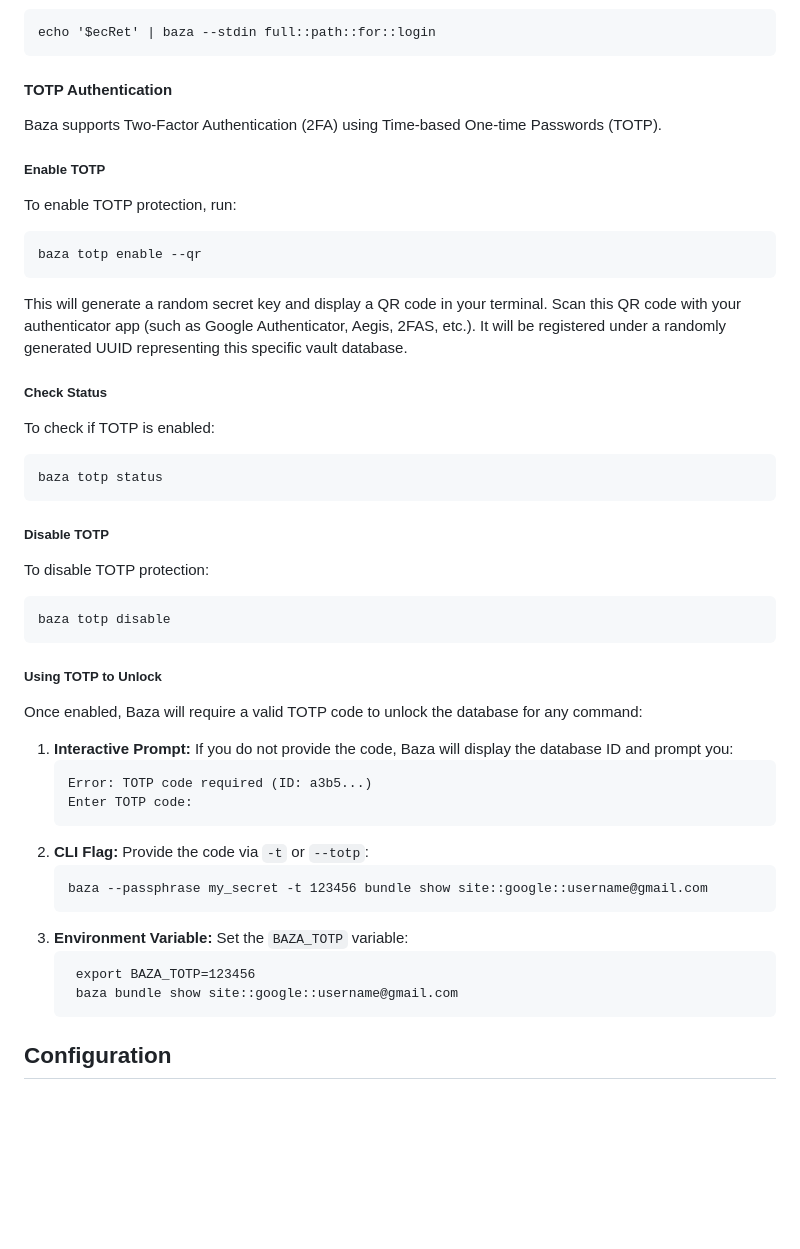
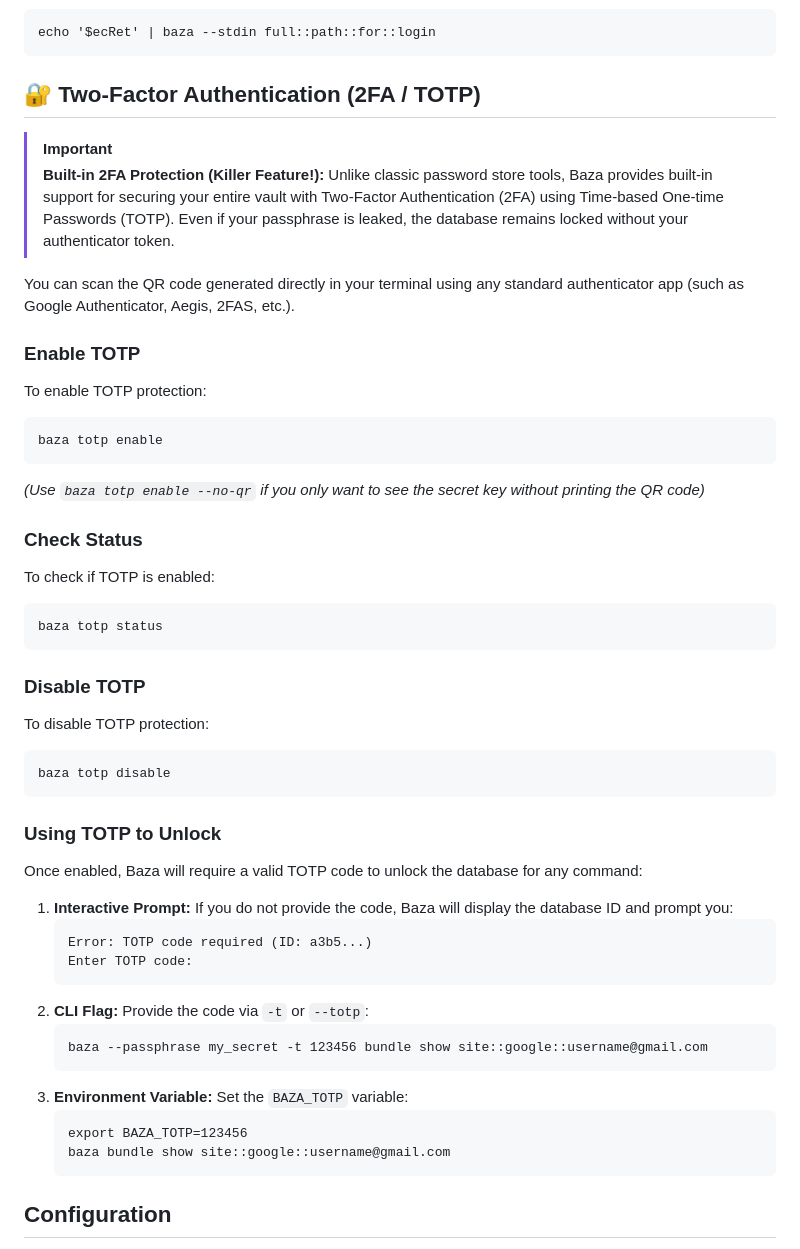
Before and after one commit to itmagelab/baza, a Markdown page: README.md, the part around the change. Drawn GitHub-style; blank space fills up the shorter version.

Commit message:
docs: highlight 2FA/TOTP feature and fix switch options in README

````diff
--- a/README.md
+++ b/README.md
@@ -116,28 +116,32 @@ To lock the session and clear the cached passphrase:
 
     echo '$ecRet' | baza --stdin full::path::for::login
 
-#### TOTP Authentication
+## 🔐 Two-Factor Authentication (2FA / TOTP)
 
-Baza supports Two-Factor Authentication (2FA) using Time-based One-time Passwords (TOTP).
+> [!IMPORTANT]
+> **Built-in 2FA Protection (Killer Feature!):**
+> Unlike classic password store tools, Baza provides built-in support for securing your entire vault with Two-Factor Authentication (2FA) using Time-based One-time Passwords (TOTP). Even if your passphrase is leaked, the database remains locked without your authenticator token.
 
-##### Enable TOTP
-To enable TOTP protection, run:
+You can scan the QR code generated directly in your terminal using any standard authenticator app (such as Google Authenticator, Aegis, 2FAS, etc.).
 
-    baza totp enable --qr
+### Enable TOTP
+To enable TOTP protection:
 
-This will generate a random secret key and display a QR code in your terminal. Scan this QR code with your authenticator app (such as Google Authenticator, Aegis, 2FAS, etc.). It will be registered under a randomly generated UUID representing this specific vault database.
+    baza totp enable
 
-##### Check Status
+*(Use `baza totp enable --no-qr` if you only want to see the secret key without printing the QR code)*
+
+### Check Status
 To check if TOTP is enabled:
 
     baza totp status
 
-##### Disable TOTP
+### Disable TOTP
 To disable TOTP protection:
 
     baza totp disable
 
-##### Using TOTP to Unlock
+### Using TOTP to Unlock
 Once enabled, Baza will require a valid TOTP code to unlock the database for any command:
 
 1. **Interactive Prompt:** If you do not provide the code, Baza will display the database ID and prompt you:
@@ -151,9 +155,9 @@ Once enabled, Baza will require a valid TOTP code to unlock the database for any
    ```
 3. **Environment Variable:** Set the `BAZA_TOTP` variable:
    ```
-    export BAZA_TOTP=123456
-    baza bundle show site::google::username@gmail.com
-    ```
+   export BAZA_TOTP=123456
+   baza bundle show site::google::username@gmail.com
+   ```
 
 ## Configuration
 
````
